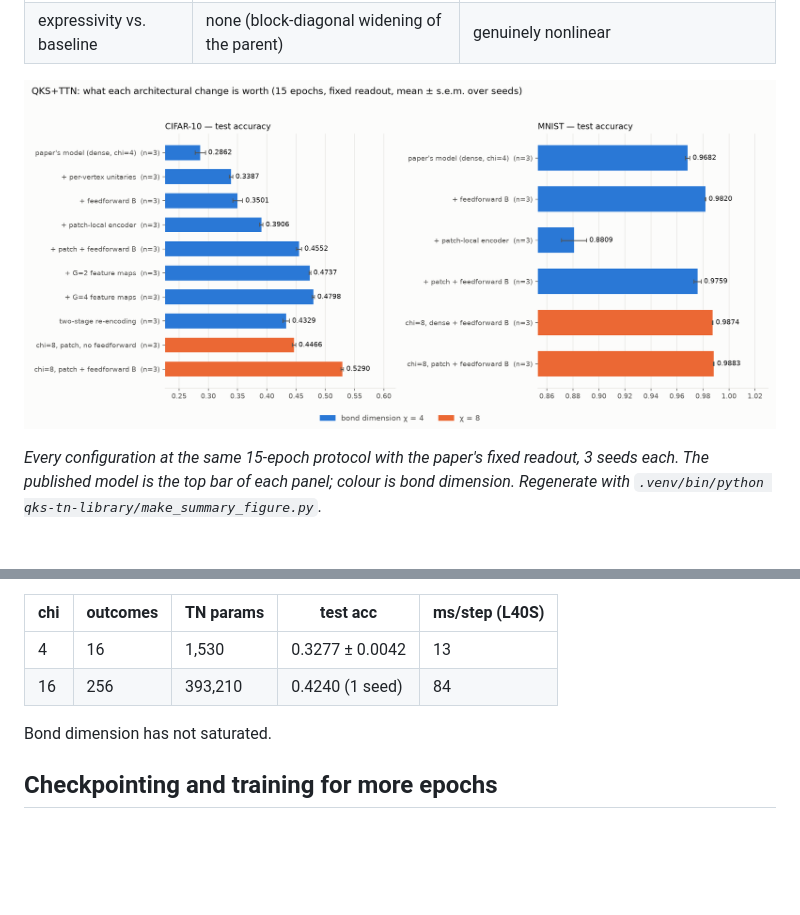
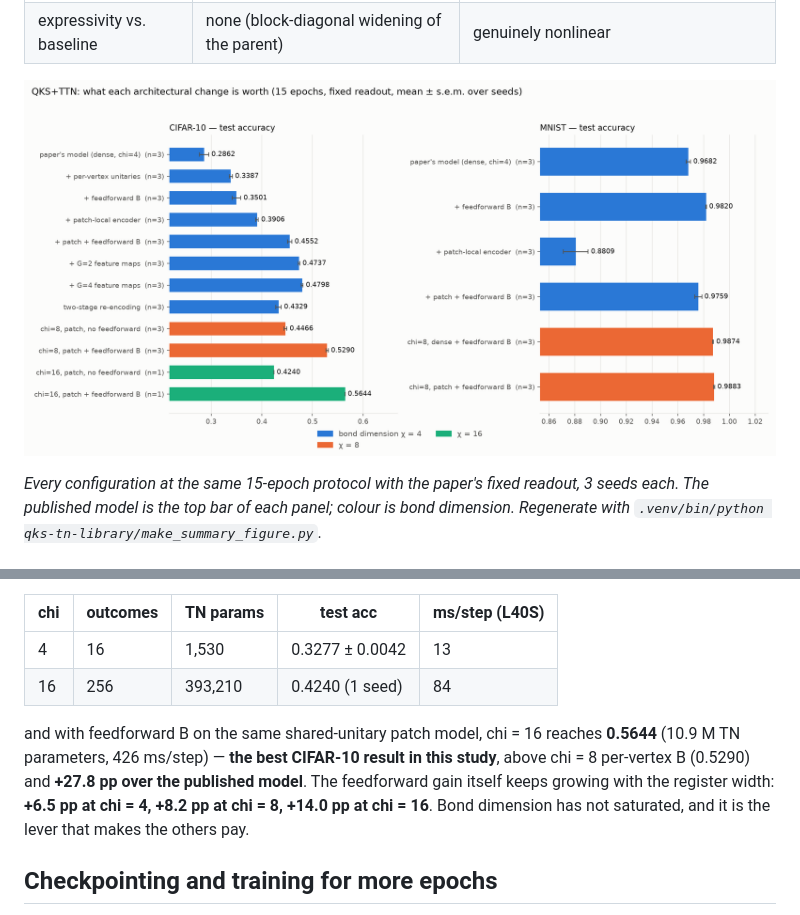
Before and after one commit to nxkodama/qks-tn, a Markdown page: FEEDFORWARD.md, 2 parts joined by grey strips. Rendered like a GitHub page; pictures changed too: img/study_summary.png; blank space fills up the shorter version.

```diff
--- a/FEEDFORWARD.md
+++ b/FEEDFORWARD.md
@@ -187,7 +187,11 @@ the ceiling. First CIFAR-10 data point for the shared-unitary patch baseline wit
 | 4 | 16 | 1,530 | 0.3277 ± 0.0042 | 13 |
 | 16 | 256 | 393,210 | 0.4240 (1 seed) | 84 |
 
-Bond dimension has not saturated.
+and with feedforward B on the same shared-unitary patch model, chi = 16 reaches **0.5644** (10.9 M TN
+parameters, 426 ms/step) — **the best CIFAR-10 result in this study**, above chi = 8 per-vertex B
+(0.5290) and **+27.8 pp over the published model**. The feedforward gain itself keeps growing with the
+register width: **+6.5 pp at chi = 4, +8.2 pp at chi = 8, +14.0 pp at chi = 16**. Bond dimension has not
+saturated, and it is the lever that makes the others pay.
 
 ## Checkpointing and training for more epochs
 
```
Also changed, not shown: qks-tn-library/RESEARCH_QUEUE.md (+26 -6 lines), 1 other file.
